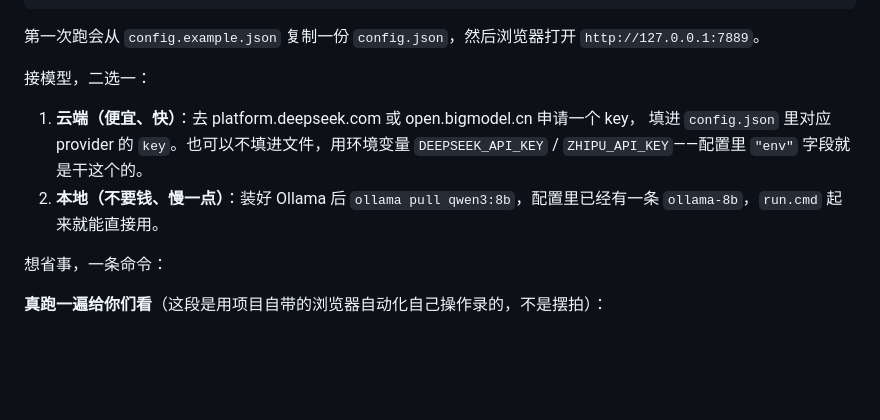
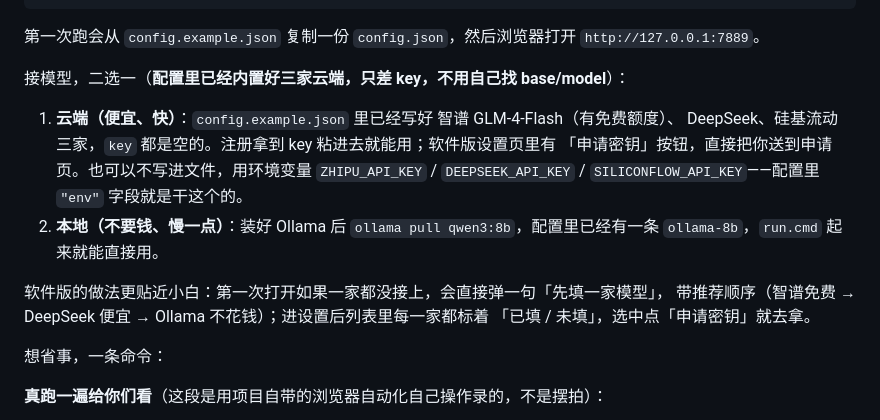
Before and after one commit to jingqian-sy/jingqian-single-a, a Markdown page: README.md, the part around the change. GitHub-like rendering; blank space fills up the shorter version.

Commit message:
新手向：内置智谱/DeepSeek/硅基流动三家云端（只差 key），设置页加已填/未填状态和「申请密钥」直达申请页，tier 支持 free；首启动没模型时弹引导；修中控台读写配置不认 JQ_CONFIG 的隔离 bug 并加回归断言

```diff
--- a/README.md
+++ b/README.md
@@ -195,13 +195,18 @@ chmod +x run.sh && ./run.sh
 
 第一次跑会从 `config.example.json` 复制一份 `config.json`，然后浏览器打开 `http://127.0.0.1:7889`。
 
-接模型，二选一：
+接模型，二选一（**配置里已经内置好三家云端，只差 key，不用自己找 base/model**）：
 
-1. **云端（便宜、快）**：去 platform.deepseek.com 或 open.bigmodel.cn 申请一个 key，
-   填进 `config.json` 里对应 provider 的 `key`。也可以不填进文件，用环境变量
-   `DEEPSEEK_API_KEY` / `ZHIPU_API_KEY`——配置里 `"env"` 字段就是干这个的。
+1. **云端（便宜、快）**：`config.example.json` 里已经写好 智谱 GLM-4-Flash（有免费额度）、
+   DeepSeek、硅基流动 三家，`key` 都是空的。注册拿到 key 粘进去就能用；软件版设置页里有
+   「申请密钥」按钮，直接把你送到申请页。也可以不写进文件，用环境变量
+   `ZHIPU_API_KEY` / `DEEPSEEK_API_KEY` / `SILICONFLOW_API_KEY`——配置里 `"env"` 字段就是干这个的。
 2. **本地（不要钱、慢一点）**：装好 Ollama 后 `ollama pull qwen3:8b`，配置里已经有一条
    `ollama-8b`，`run.cmd` 起来就能直接用。
+
+软件版的做法更贴近小白：第一次打开如果一家都没接上，会直接弹一句「先填一家模型」，
+带推荐顺序（智谱免费 → DeepSeek 便宜 → Ollama 不花钱）；进设置后列表里每一家都标着
+「已填 / 未填」，选中点「申请密钥」就去拿。
 
 想省事，一条命令：
 
```
Also changed, not shown: docs/软件版.md (+8 -1 lines), docs/assets/软件版-设置.png, 5 other files.
